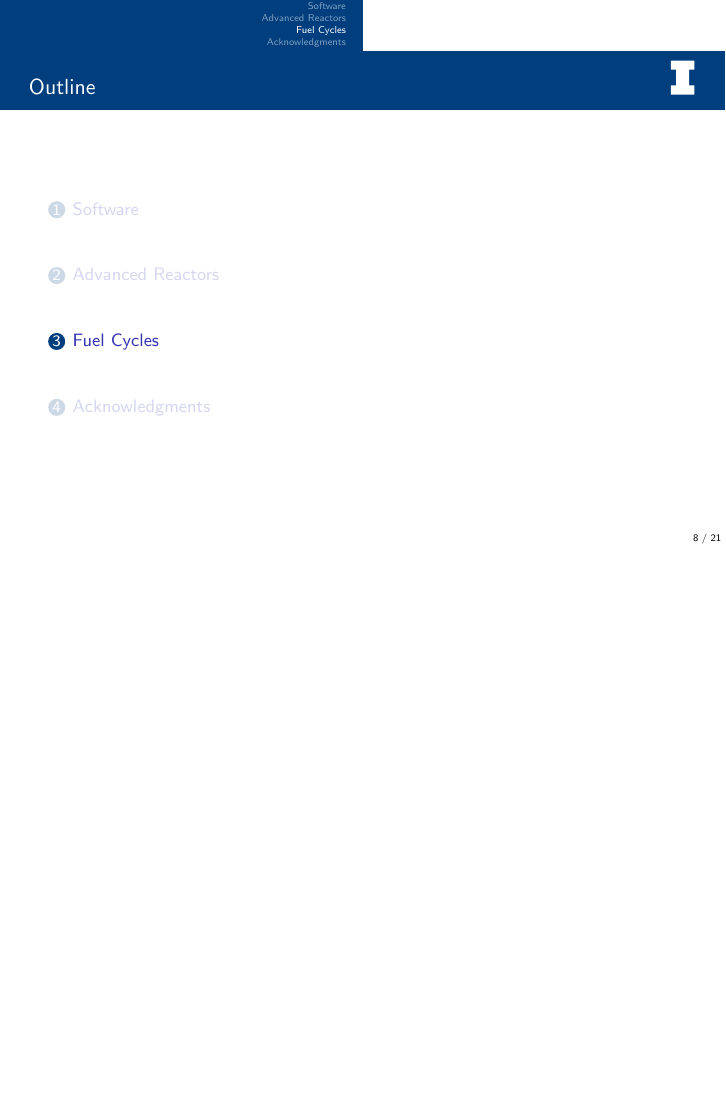
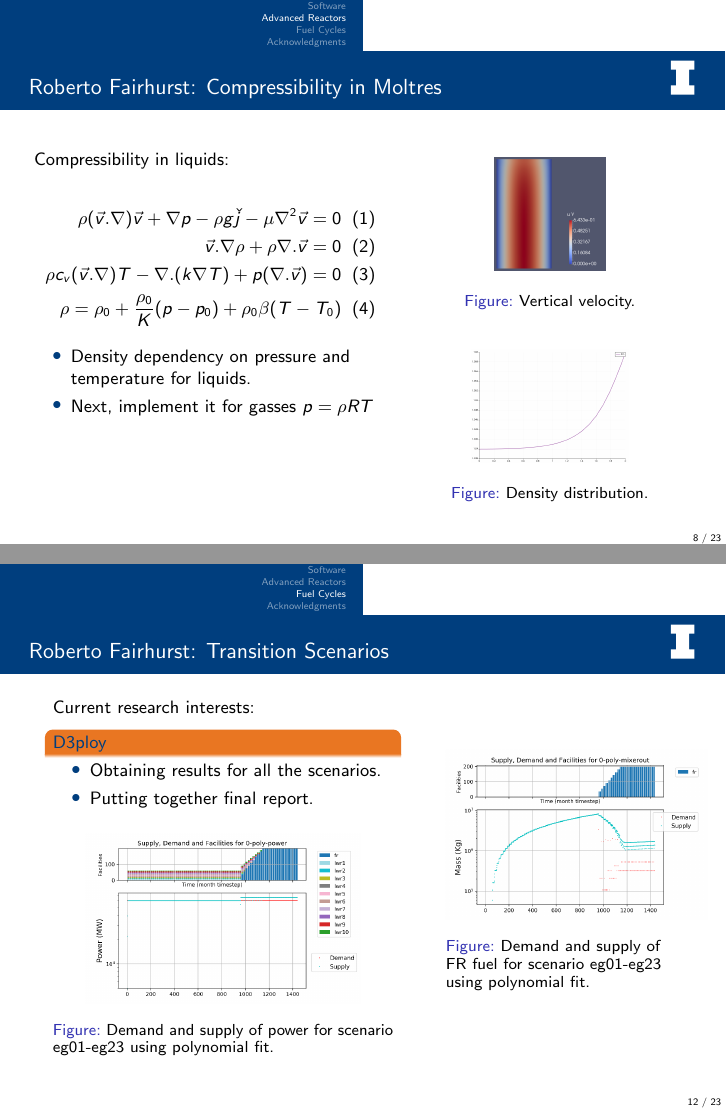
Before and after one commit to arfc/2019-09-05-group, LaTeX slides (arfc-pres.tex, which reads fairhurst1.tex, fairhurst2.tex): page 8 of 21 before the commit and pages 8 and 12 of 23 after it, the two joined at a grey line, the shorter picture padded with empty space. Compiled offline with pdfLaTeX; a LaTeX package or settings file that is missing is left out.

Commit message:
addition of files

```diff
--- /dev/null
+++ b/fairhurst1.tex
@@ -0,0 +1,38 @@
+\begin{frame}
+	\frametitle{Roberto Fairhurst: Compressibility in Moltres}
+		\begin{columns}
+		\column[t]{6cm}
+
+		Compressibility in liquids:
+
+            \begin{align}
+			\rho (\vec{v}.\nabla)\vec{v} + \nabla p - \rho g \check{j} - \mu \nabla^{2}\vec{v} = 0 \\
+			\vec{v}.\nabla\rho+\rho\nabla.\vec{v}=0 \\
+			\rho c_{v} (\vec{v}.\nabla)T - \nabla .(k\nabla T) + p (\nabla . \vec{v})= 0 \\
+			\rho = \rho_{0} + \frac{\rho_{0}}{K}(p-p_{0}) + \rho_{0}\beta(T-T_{0})
+            \end{align}
+
+			\begin{itemize}
+				\item Density dependency on pressure and temperature for liquids.
+				\item Next, implement it for gasses $p=\rho RT$
+			\end{itemize}
+
+		\column[t]{5cm}
+		\begin{figure}[htbp!]
+			\begin{center}
+				\includegraphics[height=2cm]{./images/liquid_compres.png}
+			\end{center}
+			\caption{Vertical velocity.}
+			\label{fig:velocity}
+		\end{figure}
+
+		\begin{figure}[htbp!]
+			\begin{center}
+				\includegraphics[height=2cm]{./images/rho.png}
+			\end{center}
+			\caption{Density distribution.}
+			\label{fig:density}
+		\end{figure}
+
+		\end{columns}
+\end{frame}
--- /dev/null
+++ b/fairhurst2.tex
@@ -0,0 +1,30 @@
+\begin{frame}
+	\frametitle{Roberto Fairhurst: Transition Scenarios}
+		\begin{columns}
+		\column[t]{6cm}
+		Current research interests:
+		\begin{block}{D3ploy}
+			\begin{itemize}
+				\item Obtaining results for all the scenarios.
+				\item Putting together final report.
+			\end{itemize}
+		\end{block}
+
+        \begin{figure}[htbp!]
+     	\begin{center}
+				\includegraphics[height=3cm]{./images/eg23-power-poly}
+			\end{center}
+			\caption{Demand and supply of power for scenario eg01-eg23 using polynomial fit.}
+			\label{fig:eg23-power}
+	    \end{figure}
+
+		\column[t]{4cm}
+		\begin{figure}[htbp!]
+			\begin{center}
+				\includegraphics[height=3cm]{./images/eg23-frfuel}
+			\end{center}
+			\caption{Demand and supply of FR fuel for scenario eg01-eg23 using polynomial fit.}
+			\label{fig:eg23-frfuel}
+		\end{figure}
+		\end{columns}
+\end{frame}
```
Also changed, not shown: arfc-pres.tex (+2 -2 lines), fairhurst.tex (deleted), images/eg23-frfuel.png (added), images/eg23-power-poly.png (added), images/liquid_compres.png (added), images/rho.png (added).
